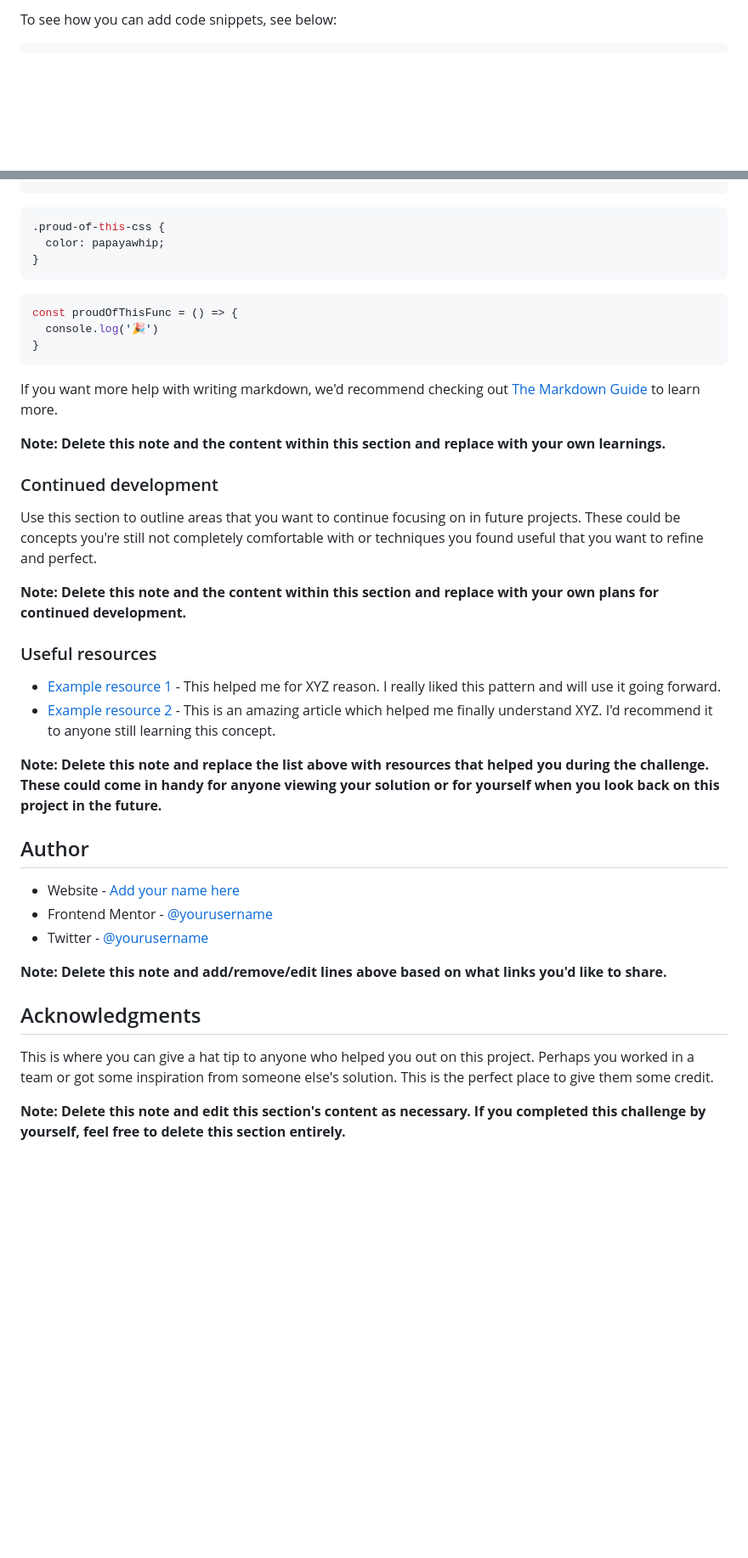
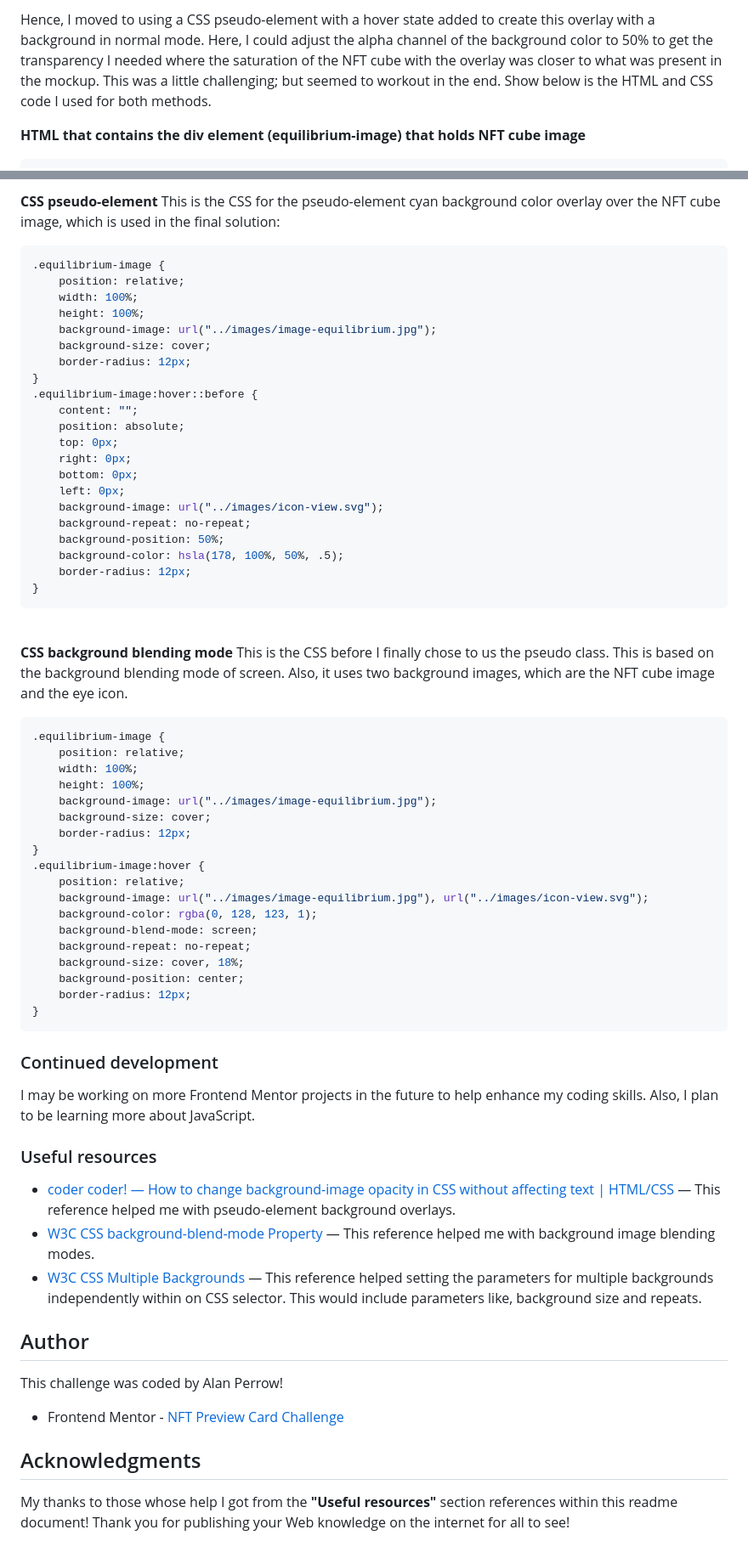
Before and after one commit to Stosh12/nft-preview-card, a Markdown page: README-template.md, 2 parts joined by grey strips. Shown: that part at 85% size. GitHub-like rendering; blank space fills up the shorter version.

Commit message:
ReadMe-Template Updates and Changes 02

````diff
--- a/README-template.md
+++ b/README-template.md
@@ -70,4 +82,7 @@ Use this section to recap over some of your major learnings while working throug
 
-To see how you can add code snippets, see below:
+Hence, I moved to using a CSS pseudo-element with a hover state added to create this overlay with a background in normal mode. Here, I could adjust the alpha channel of the background color to 50% to get the transparency I needed where the saturation of the NFT cube with the overlay was closer to what was present in the mockup. This was a little challenging; but seemed to workout in the end. Show below is the HTML and CSS code I used for both methods.
+<br>
+
+**HTML that contains the div element (equilibrium-image) that holds NFT cube image**
 
 ```html
@@ -75,42 +92,78 @@ To see how you can add code snippets, see below:
 ```
+<br>
+
+**CSS pseudo-element**
+This is the CSS for the pseudo-element cyan background color overlay over the NFT cube image, which is used in the final solution:
+
 ```css
-.proud-of-this-css {
-  color: papayawhip;
+.equilibrium-image {
+    position: relative;
+    width: 100%;
+    height: 100%;
+    background-image: url("../images/image-equilibrium.jpg");
+    background-size: cover;
+    border-radius: 12px;
+}
+.equilibrium-image:hover::before {
+    content: "";
+    position: absolute;
+    top: 0px;
+    right: 0px;
+    bottom: 0px;
+    left: 0px;
+    background-image: url("../images/icon-view.svg");
+    background-repeat: no-repeat;
+    background-position: 50%;
+    background-color: hsla(178, 100%, 50%, .5);
+    border-radius: 12px;
 }
 ```
-```js
-const proudOfThisFunc = () => {
-  console.log('🎉')
+<br>
+
+**CSS background blending mode**
+This is the CSS before I finally chose to us the pseudo class. This is based on the background blending mode of screen. Also, it uses two background images, which are the NFT cube image and the eye icon.
+
+```css
+.equilibrium-image {
+    position: relative;
+    width: 100%;
+    height: 100%;
+    background-image: url("../images/image-equilibrium.jpg");
+    background-size: cover;
+    border-radius: 12px;
+}
+.equilibrium-image:hover {
+    position: relative;
+    background-image: url("../images/image-equilibrium.jpg"), url("../images/icon-view.svg");
+    background-color: rgba(0, 128, 123, 1);
+    background-blend-mode: screen;
+    background-repeat: no-repeat;
+    background-size: cover, 18%;
+    background-position: center;
+    border-radius: 12px;
 }
 ```
 
-If you want more help with writing markdown, we'd recommend checking out [The Markdown Guide](https://www.markdownguide.org/) to learn more.
-
-**Note: Delete this note and the content within this section and replace with your own learnings.**
-
 ### Continued development
 
-Use this section to outline areas that you want to continue focusing on in future projects. These could be concepts you're still not completely comfortable with or techniques you found useful that you want to refine and perfect.
-
-**Note: Delete this note and the content within this section and replace with your own plans for continued development.**
+I may be working on more Frontend Mentor projects in the future to help enhance my coding skills. Also, I plan to be learning more about JavaScript.
 
 ### Useful resources
 
-- [Example resource 1](https://www.example.com) - This helped me for XYZ reason. I really liked this pattern and will use it going forward.
-- [Example resource 2](https://www.example.com) - This is an amazing article which helped me finally understand XYZ. I'd recommend it to anyone still learning this concept.
+- [coder coder! — How to change background-image opacity in CSS without affecting text | HTML/CSS](https://coder-coder.com/background-image-opacity/) — This reference helped me with pseudo-element background overlays.
+- [W3C CSS background-blend-mode Property](https://www.w3schools.com/cssref/pr_background-blend-mode.asp) — This reference helped me with background image blending modes.
+- [W3C CSS Multiple Backgrounds](https://www.w3schools.com/css/css3_backgrounds.asp) — This reference helped setting the parameters for multiple backgrounds independently within on CSS selector. This would include parameters like, background size and repeats.
 
-**Note: Delete this note and replace the list above with resources that helped you during the challenge. These could come in handy for anyone viewing your solution or for yourself when you look back on this project in the future.**
+
 
 ## Author
 
-- Website - [Add your name here](https://www.your-site.com)
-- Frontend Mentor - [@yourusername](https://www.frontendmentor.io/profile/yourusername)
-- Twitter - [@yourusername](https://www.twitter.com/yourusername)
+This challenge was coded by Alan Perrow!
 
-**Note: Delete this note and add/remove/edit lines above based on what links you'd like to share.**
+- Frontend Mentor - [NFT Preview Card Challenge](https://www.frontendmentor.io/challenges/nft-preview-card-component-SbdUL_w0U)
+
+
 
 ## Acknowledgments
 
-This is where you can give a hat tip to anyone who helped you out on this project. Perhaps you worked in a team or got some inspiration from someone else's solution. This is the perfect place to give them some credit.
-
-**Note: Delete this note and edit this section's content as necessary. If you completed this challenge by yourself, feel free to delete this section entirely.**
+My thanks to those whose help I got from the **"Useful resources"** section references within this readme document! Thank you for publishing your Web knowledge on the internet for all to see!
````
Also changed, not shown: other parts of README-template.md (+38 -24 lines), images/readme-images/nft-desktop-screen-grab-01-01.png (added), images/readme-images/nft-mobile-screen-grabs-01-01.png (added), 1 other file.
